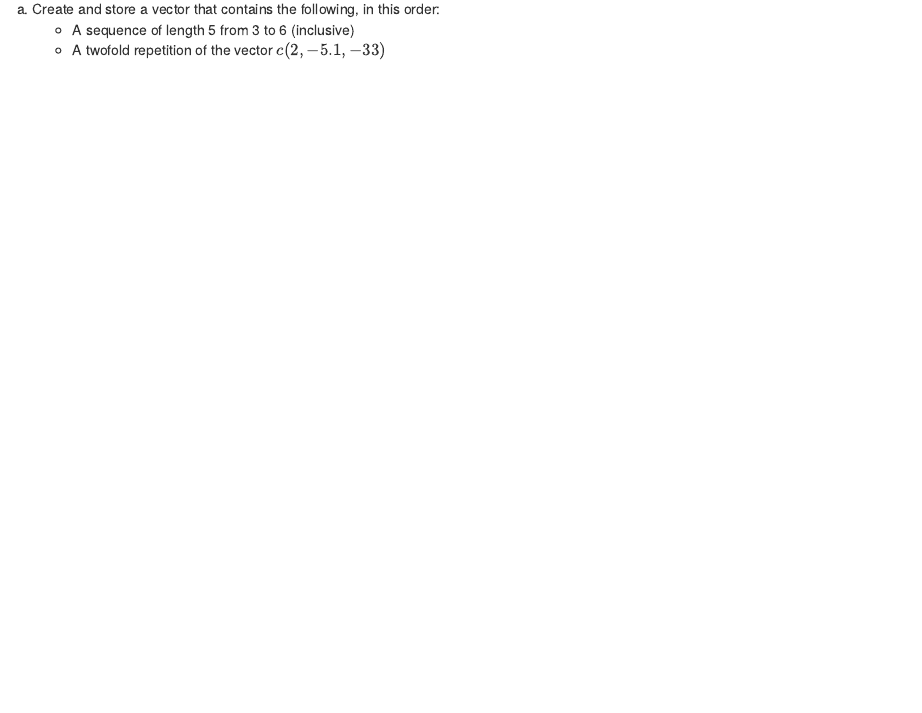
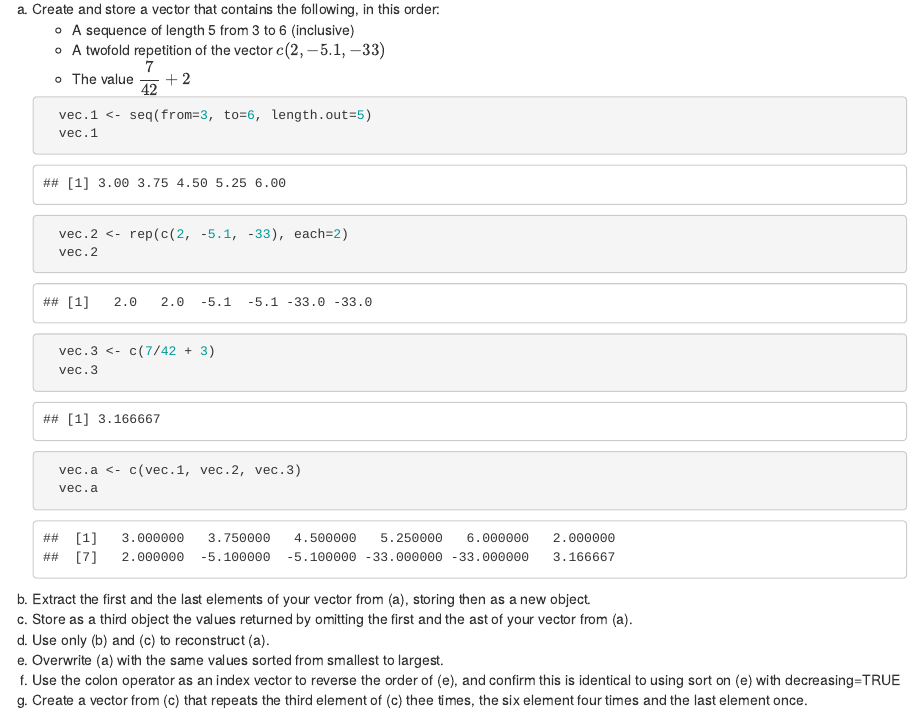
Before and after one commit to igoandrade/learn_to_code, an R Markdown document (r/the_book_of_r/chapter_02/exercises_chapter_02.Rmd): the page in a window 1100 px wide, from 170 px down. The pictures show the output file r/the_book_of_r/chapter_02/exercises_chapter_02.html that the author committed with the source, opened offline.

Commit message:
Comite da letra 'a' do exercício 2.4

````diff
--- a/r/the_book_of_r/chapter_02/exercises_chapter_02.Rmd
+++ b/r/the_book_of_r/chapter_02/exercises_chapter_02.Rmd
@@ -12,6 +12,22 @@ output:
       <ul>
         <li>A sequence of length 5 from 3 to 6 (inclusive)</li>
         <li>A twofold repetition of the vector $c(2, -5.1, -33)$</li>
+        <li>The value $\dfrac{7}{42} + 2$</li>
       </ul>
-
+```{r}
+  vec.1 <- seq(from=3, to=6, length.out=5)
+  vec.1
+  vec.2 <- rep(c(2, -5.1, -33), each=2)
+  vec.2
+  vec.3 <- c(7/42 + 3)
+  vec.3
+  vec.a <- c(vec.1, vec.2, vec.3)
+  vec.a
+```
+    <li>Extract the first and the last elements of your vector from (a), storing then as a new object.</li>
+    <li>Store as a third object the values returned by omitting the first and the ast of your vector from (a).</li>
+    <li>Use only (b) and (c) to reconstruct (a).</li>
+    <li>Overwrite (a) with the same values sorted from smallest to largest.</li>
+    <li>Use the colon operator as an index vector to reverse the order of (e), and confirm this is identical to using sort on (e) with decreasing=TRUE</li>
+    <li>Create a vector from (c) that repeats the third element of (c) thee times, the six element four times and the last element once.</li>
   </ol>
````
Also changed, not shown: r/the_book_of_r/chapter_02/exercises_chapter_02.html.
